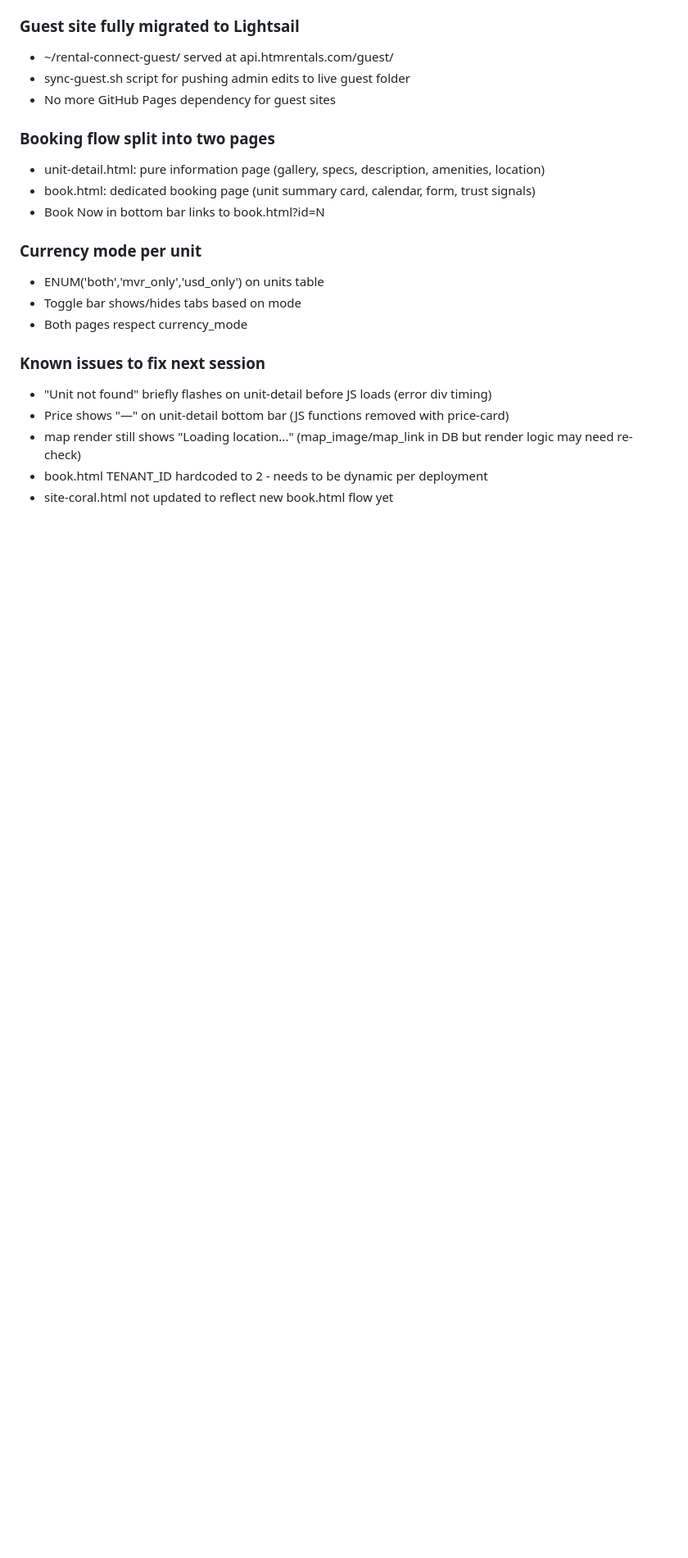
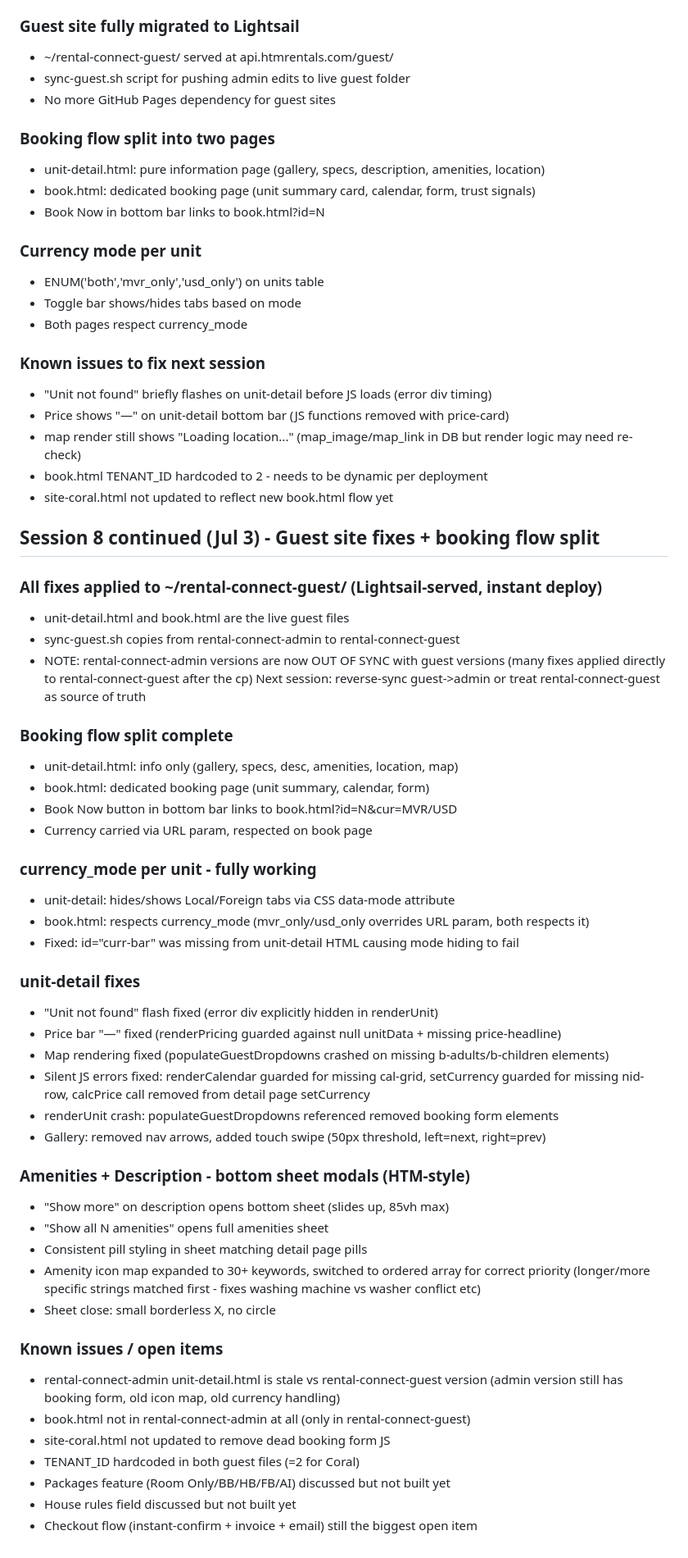
Before and after one commit to Bissbro/rental-connect-admin, a Markdown page: STATUS.md, the part around the change. Shown at 82% size. GitHub-like rendering; blank space fills up the shorter version.

Commit message:
STATUS.md: session 8 continued - guest site fixes, booking split, currency mode

```diff
--- a/STATUS.md
+++ b/STATUS.md
@@ -542,3 +542,49 @@ Hero/Promo/Reviews on Coral site; unit detail full flow; calendar with real bloc
 - map render still shows "Loading location..." (map_image/map_link in DB but render logic may need re-check)
 - book.html TENANT_ID hardcoded to 2 - needs to be dynamic per deployment
 - site-coral.html not updated to reflect new book.html flow yet
+
+## Session 8 continued (Jul 3) - Guest site fixes + booking flow split
+
+### All fixes applied to ~/rental-connect-guest/ (Lightsail-served, instant deploy)
+- unit-detail.html and book.html are the live guest files
+- sync-guest.sh copies from rental-connect-admin to rental-connect-guest
+- NOTE: rental-connect-admin versions are now OUT OF SYNC with guest versions
+  (many fixes applied directly to rental-connect-guest after the cp)
+  Next session: reverse-sync guest->admin or treat rental-connect-guest as source of truth
+
+### Booking flow split complete
+- unit-detail.html: info only (gallery, specs, desc, amenities, location, map)
+- book.html: dedicated booking page (unit summary, calendar, form)
+- Book Now button in bottom bar links to book.html?id=N&cur=MVR/USD
+- Currency carried via URL param, respected on book page
+
+### currency_mode per unit - fully working
+- unit-detail: hides/shows Local/Foreign tabs via CSS data-mode attribute
+- book.html: respects currency_mode (mvr_only/usd_only overrides URL param, both respects it)
+- Fixed: id="curr-bar" was missing from unit-detail HTML causing mode hiding to fail
+
+### unit-detail fixes
+- "Unit not found" flash fixed (error div explicitly hidden in renderUnit)
+- Price bar "—" fixed (renderPricing guarded against null unitData + missing price-headline)
+- Map rendering fixed (populateGuestDropdowns crashed on missing b-adults/b-children elements)
+- Silent JS errors fixed: renderCalendar guarded for missing cal-grid, setCurrency guarded for missing nid-row, calcPrice call removed from detail page setCurrency
+- renderUnit crash: populateGuestDropdowns referenced removed booking form elements
+- Gallery: removed nav arrows, added touch swipe (50px threshold, left=next, right=prev)
+
+### Amenities + Description - bottom sheet modals (HTM-style)
+- "Show more" on description opens bottom sheet (slides up, 85vh max)
+- "Show all N amenities" opens full amenities sheet
+- Consistent pill styling in sheet matching detail page pills
+- Amenity icon map expanded to 30+ keywords, switched to ordered array for correct priority
+  (longer/more specific strings matched first - fixes washing machine vs washer conflict etc)
+- Sheet close: small borderless X, no circle
+
+### Known issues / open items
+- rental-connect-admin unit-detail.html is stale vs rental-connect-guest version
+  (admin version still has booking form, old icon map, old currency handling)
+- book.html not in rental-connect-admin at all (only in rental-connect-guest)
+- site-coral.html not updated to remove dead booking form JS
+- TENANT_ID hardcoded in both guest files (=2 for Coral)
+- Packages feature (Room Only/BB/HB/FB/AI) discussed but not built yet
+- House rules field discussed but not built yet
+- Checkout flow (instant-confirm + invoice + email) still the biggest open item
```
